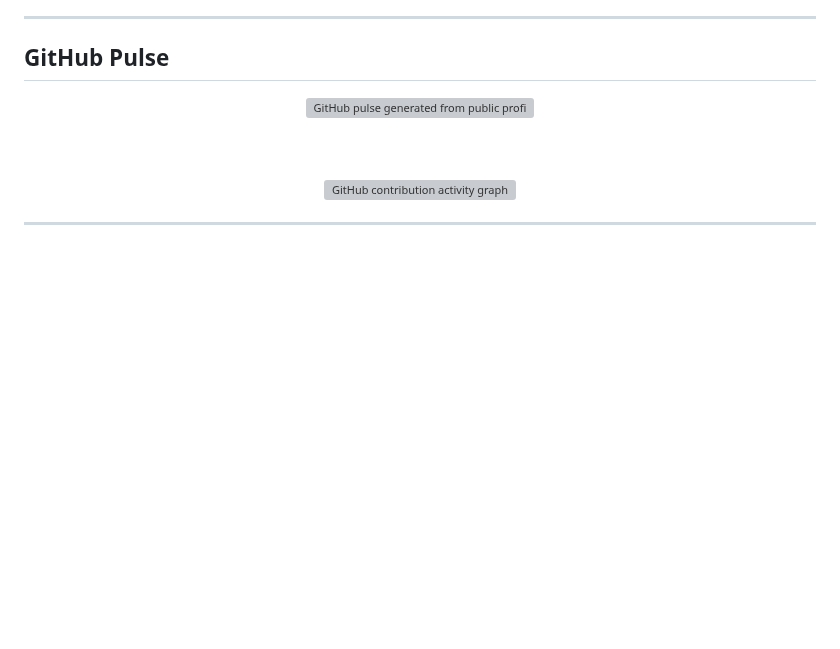
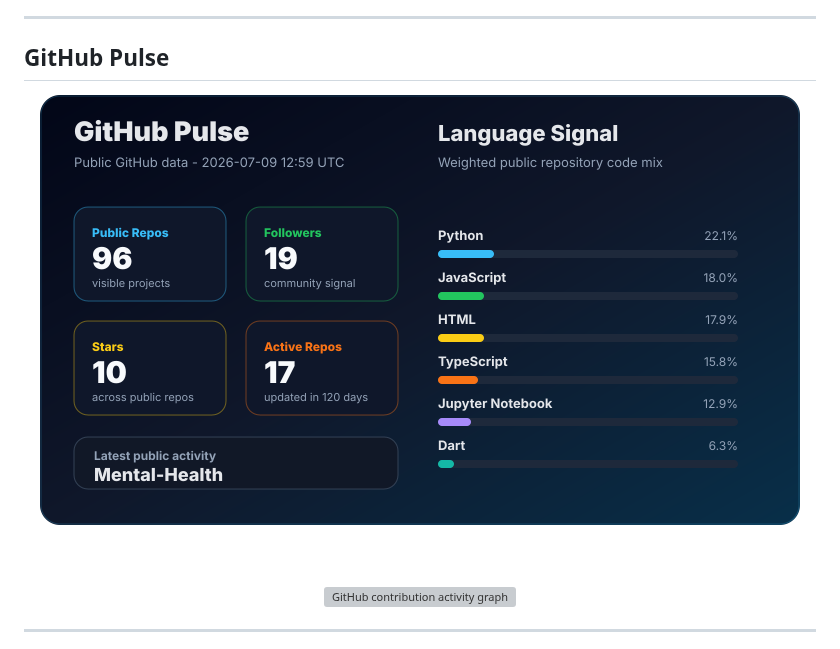
Before and after one commit to NawfalRAZOUK7/NawfalRAZOUK7, a Markdown page: README.md, the part around the change. GitHub-like rendering; pictures changed too: assets/profile-pulse.png (added); blank space fills up the shorter version; grey boxes are pictures that could not be loaded.

Commit message:
Fix profile pulse rendering

```diff
--- a/README.md
+++ b/README.md
@@ -124,7 +124,7 @@ The trophy board is generated locally from public GitHub data and refreshed by G
 
 <div align="center">
 
-<img src="./assets/profile-pulse.svg" alt="GitHub pulse generated from public profile metrics and language usage" />
+<img src="./assets/profile-pulse.png" alt="GitHub pulse generated from public profile metrics and language usage" />
 
 <br /><br />
 
```
Also changed, not shown: 4 other files.
